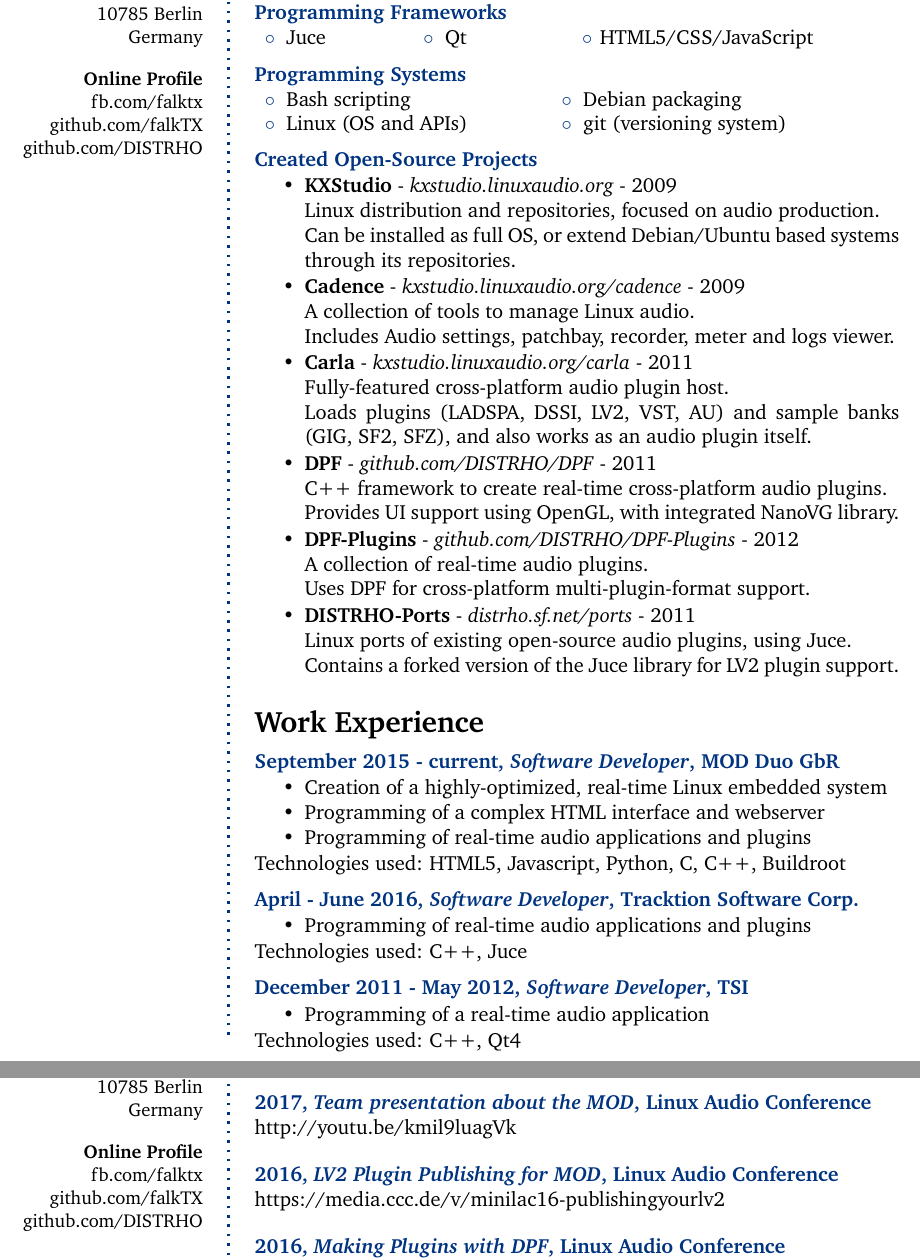
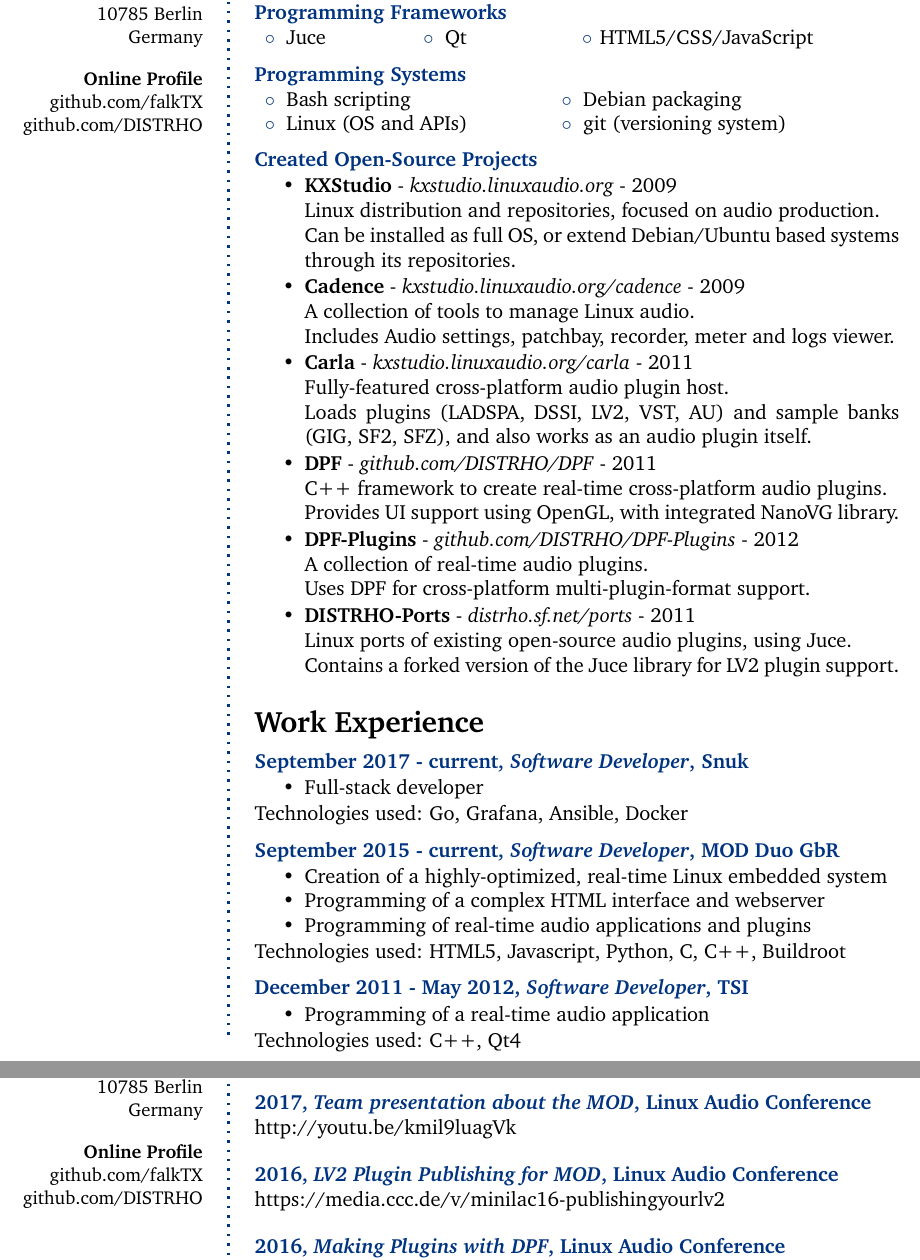
Before and after one commit to falkTX/falktx-web, a LaTeX CV (cv/cv.tex): two parts of pages 1 and 2 of 2, joined at a grey line, cut so that both start at the same text. Compiled offline with pdfLaTeX.

Commit message:
Update CV (new job)

```diff
--- a/cv/cv.tex
+++ b/cv/cv.tex
@@ -42,7 +42,6 @@
 Germany \\
 \Sep
 \textbf{Online Profile} \\
-fb.com/falktx \\
 github.com/falkTX \\
 github.com/DISTRHO \\
 \vfill
@@ -144,6 +143,15 @@
 
 %------------------------------------------------
 
+\CVItem{September 2017 - current, \textit{Software Developer}, Snuk}{
+\begin{itemize}
+	\item Full-stack developer
+\end{itemize}
+Technologies used: Go, Grafana, Ansible, Docker
+}
+
+%------------------------------------------------
+
 \CVItem{September 2015 - current, \textit{Software Developer}, MOD Duo GbR}{
 \begin{itemize}
 	\item Creation of a highly-optimized, real-time Linux embedded system
@@ -155,12 +163,12 @@
 
 %------------------------------------------------
 
-\CVItem{April - June 2016, \textit{Software Developer}, Tracktion Software Corp.}{
-\begin{itemize}
-	\item Programming of real-time audio applications and plugins
-\end{itemize}
-Technologies used: C++, Juce
-}
+% \CVItem{April - June 2016, \textit{Software Developer}, Tracktion Software Corp.}{
+% \begin{itemize}
+% 	\item Programming of real-time audio applications and plugins
+% \end{itemize}
+% Technologies used: C++, Juce
+% }
 
 %------------------------------------------------
 
```
Also changed, not shown: files/cv.pdf.
